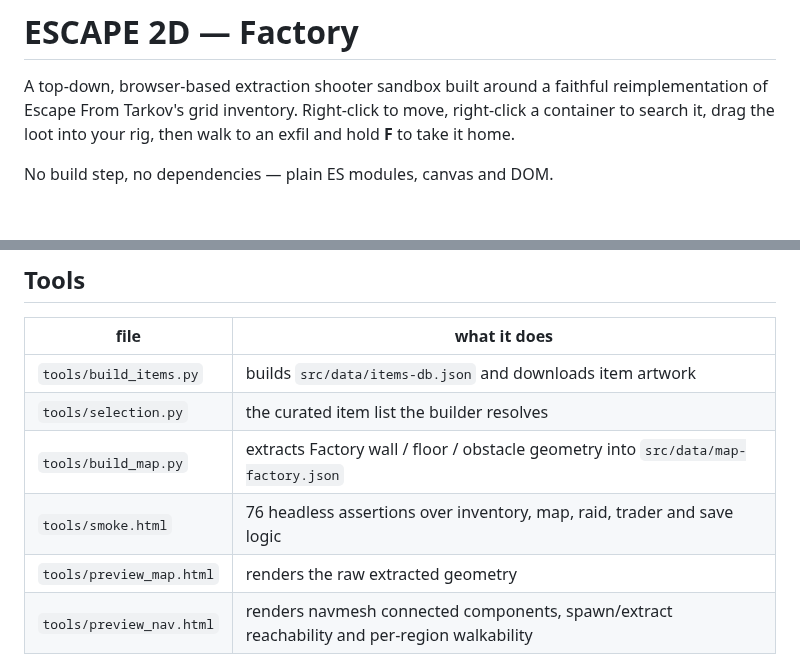
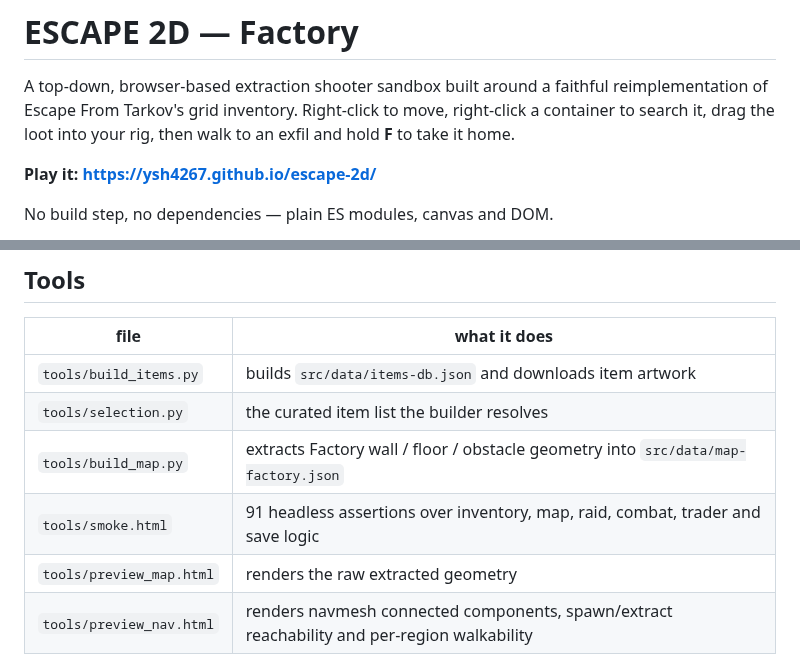
Before and after one commit to ysh4267/escape-2d, a Markdown page: README.md, 2 parts joined by grey strips. GitHub-like rendering; blank space fills up the shorter version.

```diff
--- a/README.md
+++ b/README.md
@@ -4,6 +4,8 @@ A top-down, browser-based extraction shooter sandbox built around a faithful
 reimplementation of Escape From Tarkov's grid inventory. Right-click to move,
 right-click a container to search it, drag the loot into your rig, then walk to
 an exfil and hold **F** to take it home.
+
+**Play it: https://ysh4267.github.io/escape-2d/**
 
 No build step, no dependencies — plain ES modules, canvas and DOM.
 
@@ -97,7 +108,7 @@ python -m http.server 8777
 | `tools/build_items.py` | builds `src/data/items-db.json` and downloads item artwork |
 | `tools/selection.py` | the curated item list the builder resolves |
 | `tools/build_map.py` | extracts Factory wall / floor / obstacle geometry into `src/data/map-factory.json` |
-| `tools/smoke.html` | 76 headless assertions over inventory, map, raid, trader and save logic |
+| `tools/smoke.html` | 91 headless assertions over inventory, map, raid, combat, trader and save logic |
 | `tools/preview_map.html` | renders the raw extracted geometry |
 | `tools/preview_nav.html` | renders navmesh connected components, spawn/extract reachability and per-region walkability |
 
```
Also changed, not shown: other parts of README.md (+10 -1 lines), docs/raid.png, 8 other files.
